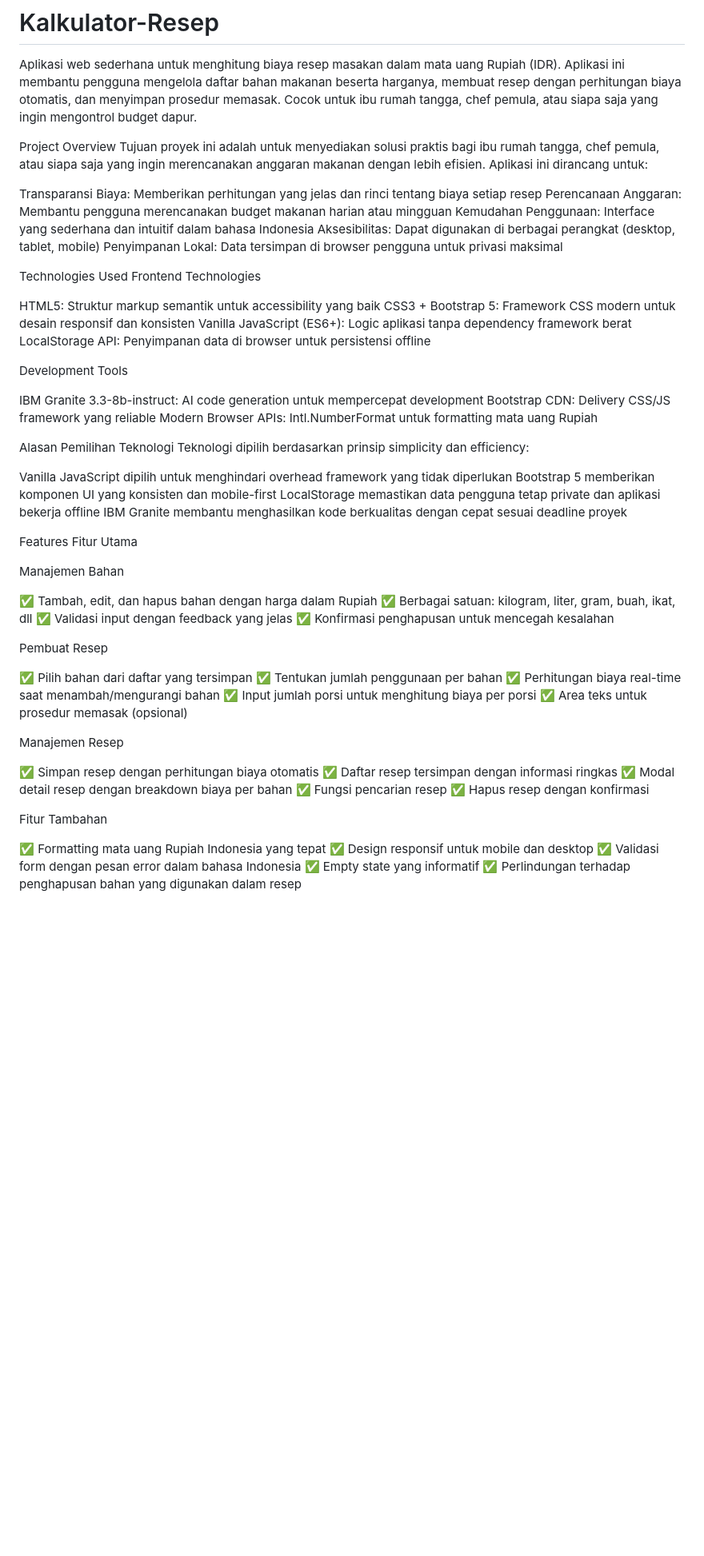
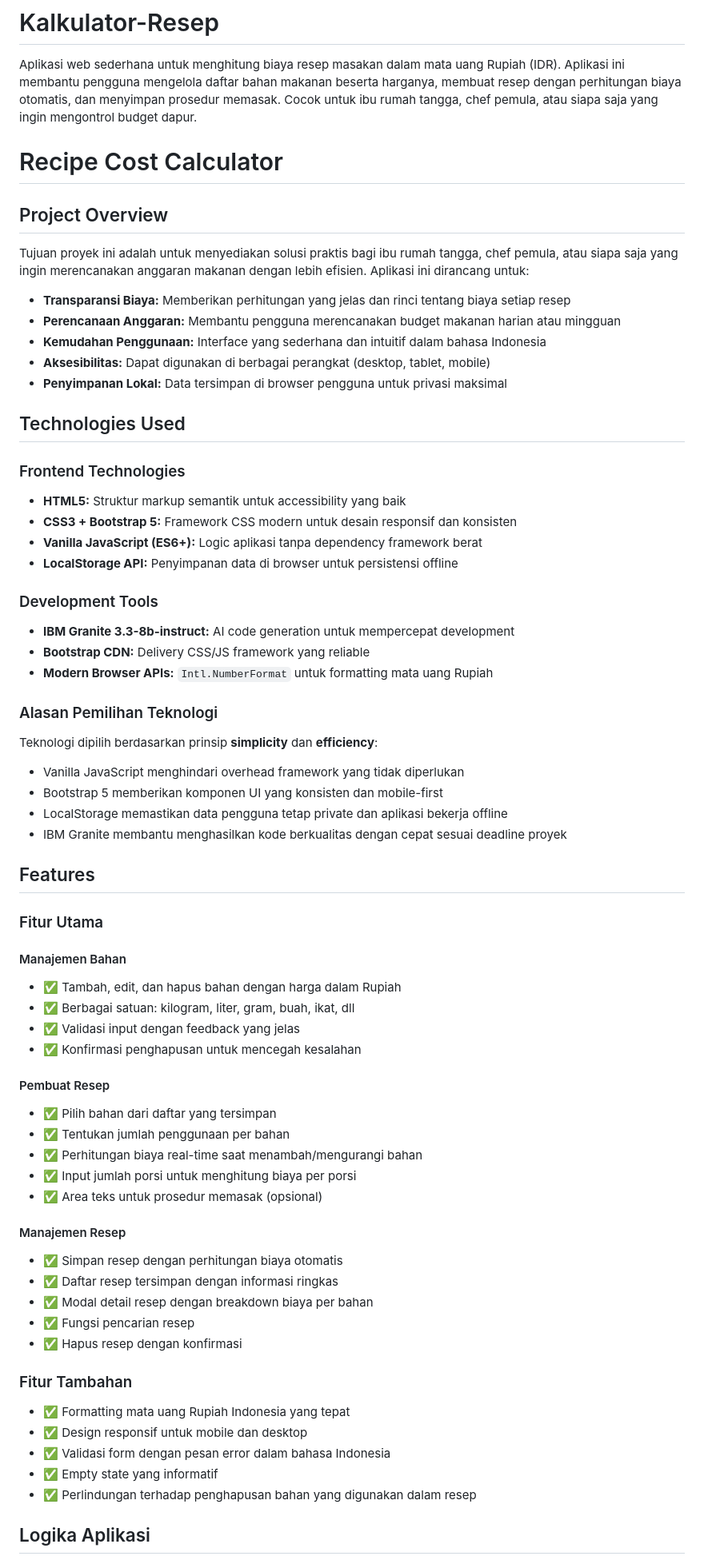
Before and after one commit to Chromium05/Kalkulator-Resep, a Markdown page: README.md, the part around one of its changes. Shown at 80% size. Rendered like a GitHub page; blank space fills up the shorter version.

```diff
--- a/README.md
+++ b/README.md
@@ -1,72 +1,76 @@
 # Kalkulator-Resep
 Aplikasi web sederhana untuk menghitung biaya resep masakan dalam mata uang Rupiah (IDR). Aplikasi ini membantu pengguna mengelola daftar bahan makanan beserta harganya, membuat resep dengan perhitungan biaya otomatis, dan menyimpan prosedur memasak. Cocok untuk ibu rumah tangga, chef pemula, atau siapa saja yang ingin mengontrol budget dapur.
 
-Project Overview
+# Recipe Cost Calculator
+
+## Project Overview
+
 Tujuan proyek ini adalah untuk menyediakan solusi praktis bagi ibu rumah tangga, chef pemula, atau siapa saja yang ingin merencanakan anggaran makanan dengan lebih efisien. Aplikasi ini dirancang untuk:
 
-Transparansi Biaya: Memberikan perhitungan yang jelas dan rinci tentang biaya setiap resep
-Perencanaan Anggaran: Membantu pengguna merencanakan budget makanan harian atau mingguan
-Kemudahan Penggunaan: Interface yang sederhana dan intuitif dalam bahasa Indonesia
-Aksesibilitas: Dapat digunakan di berbagai perangkat (desktop, tablet, mobile)
-Penyimpanan Lokal: Data tersimpan di browser pengguna untuk privasi maksimal
+* **Transparansi Biaya:** Memberikan perhitungan yang jelas dan rinci tentang biaya setiap resep
+* **Perencanaan Anggaran:** Membantu pengguna merencanakan budget makanan harian atau mingguan
+* **Kemudahan Penggunaan:** Interface yang sederhana dan intuitif dalam bahasa Indonesia
+* **Aksesibilitas:** Dapat digunakan di berbagai perangkat (desktop, tablet, mobile)
+* **Penyimpanan Lokal:** Data tersimpan di browser pengguna untuk privasi maksimal
 
-Technologies Used
-Frontend Technologies
+## Technologies Used
 
-HTML5: Struktur markup semantik untuk accessibility yang baik
-CSS3 + Bootstrap 5: Framework CSS modern untuk desain responsif dan konsisten
-Vanilla JavaScript (ES6+): Logic aplikasi tanpa dependency framework berat
-LocalStorage API: Penyimpanan data di browser untuk persistensi offline
+### Frontend Technologies
 
-Development Tools
+* **HTML5:** Struktur markup semantik untuk accessibility yang baik
+* **CSS3 + Bootstrap 5:** Framework CSS modern untuk desain responsif dan konsisten
+* **Vanilla JavaScript (ES6+):** Logic aplikasi tanpa dependency framework berat
+* **LocalStorage API:** Penyimpanan data di browser untuk persistensi offline
 
-IBM Granite 3.3-8b-instruct: AI code generation untuk mempercepat development
-Bootstrap CDN: Delivery CSS/JS framework yang reliable
-Modern Browser APIs: Intl.NumberFormat untuk formatting mata uang Rupiah
+### Development Tools
 
-Alasan Pemilihan Teknologi
-Teknologi dipilih berdasarkan prinsip simplicity dan efficiency:
+* **IBM Granite 3.3-8b-instruct:** AI code generation untuk mempercepat development
+* **Bootstrap CDN:** Delivery CSS/JS framework yang reliable
+* **Modern Browser APIs:** `Intl.NumberFormat` untuk formatting mata uang Rupiah
 
-Vanilla JavaScript dipilih untuk menghindari overhead framework yang tidak diperlukan
-Bootstrap 5 memberikan komponen UI yang konsisten dan mobile-first
-LocalStorage memastikan data pengguna tetap private dan aplikasi bekerja offline
-IBM Granite membantu menghasilkan kode berkualitas dengan cepat sesuai deadline proyek
+### Alasan Pemilihan Teknologi
 
-Features
-Fitur Utama
+Teknologi dipilih berdasarkan prinsip **simplicity** dan **efficiency**:
 
-Manajemen Bahan
+* Vanilla JavaScript menghindari overhead framework yang tidak diperlukan
+* Bootstrap 5 memberikan komponen UI yang konsisten dan mobile-first
+* LocalStorage memastikan data pengguna tetap private dan aplikasi bekerja offline
+* IBM Granite membantu menghasilkan kode berkualitas dengan cepat sesuai deadline proyek
 
-✅ Tambah, edit, dan hapus bahan dengan harga dalam Rupiah
-✅ Berbagai satuan: kilogram, liter, gram, buah, ikat, dll
-✅ Validasi input dengan feedback yang jelas
-✅ Konfirmasi penghapusan untuk mencegah kesalahan
+## Features
 
+### Fitur Utama
 
-Pembuat Resep
+#### Manajemen Bahan
 
-✅ Pilih bahan dari daftar yang tersimpan
-✅ Tentukan jumlah penggunaan per bahan
-✅ Perhitungan biaya real-time saat menambah/mengurangi bahan
-✅ Input jumlah porsi untuk menghitung biaya per porsi
-✅ Area teks untuk prosedur memasak (opsional)
+* ✅ Tambah, edit, dan hapus bahan dengan harga dalam Rupiah
+* ✅ Berbagai satuan: kilogram, liter, gram, buah, ikat, dll
+* ✅ Validasi input dengan feedback yang jelas
+* ✅ Konfirmasi penghapusan untuk mencegah kesalahan
 
+#### Pembuat Resep
 
-Manajemen Resep
+* ✅ Pilih bahan dari daftar yang tersimpan
+* ✅ Tentukan jumlah penggunaan per bahan
+* ✅ Perhitungan biaya real-time saat menambah/mengurangi bahan
+* ✅ Input jumlah porsi untuk menghitung biaya per porsi
+* ✅ Area teks untuk prosedur memasak (opsional)
 
-✅ Simpan resep dengan perhitungan biaya otomatis
-✅ Daftar resep tersimpan dengan informasi ringkas
-✅ Modal detail resep dengan breakdown biaya per bahan
-✅ Fungsi pencarian resep
-✅ Hapus resep dengan konfirmasi
+#### Manajemen Resep
 
+* ✅ Simpan resep dengan perhitungan biaya otomatis
+* ✅ Daftar resep tersimpan dengan informasi ringkas
+* ✅ Modal detail resep dengan breakdown biaya per bahan
+* ✅ Fungsi pencarian resep
+* ✅ Hapus resep dengan konfirmasi
 
-Fitur Tambahan
+### Fitur Tambahan
 
-✅ Formatting mata uang Rupiah Indonesia yang tepat
-✅ Design responsif untuk mobile dan desktop
-✅ Validasi form dengan pesan error dalam bahasa Indonesia
-✅ Empty state yang informatif
-✅ Perlindungan terhadap penghapusan bahan yang digunakan dalam resep
+* ✅ Formatting mata uang Rupiah Indonesia yang tepat
+* ✅ Design responsif untuk mobile dan desktop
+* ✅ Validasi form dengan pesan error dalam bahasa Indonesia
+* ✅ Empty state yang informatif
+* ✅ Perlindungan terhadap penghapusan bahan yang digunakan dalam resep
 
+## Logika Aplikasi
 
```
Also changed, not shown: other parts of README.md (+87 -66 lines).
